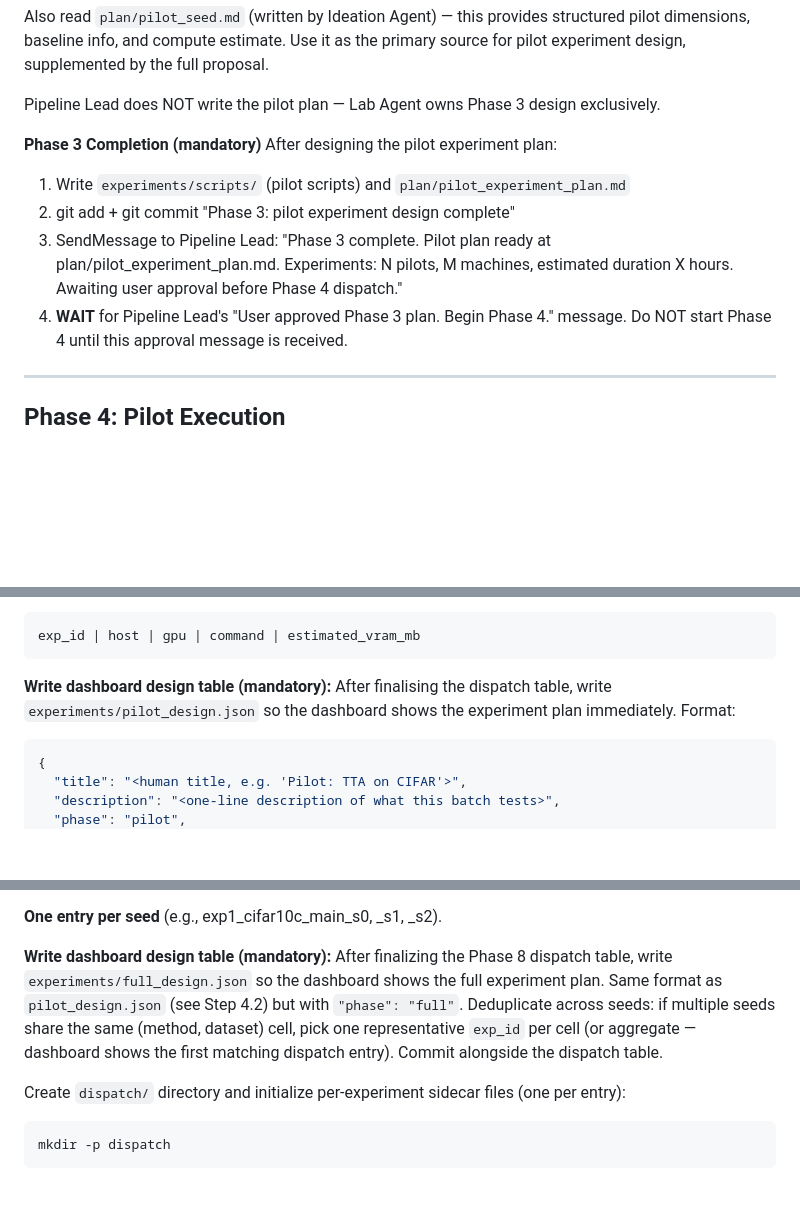
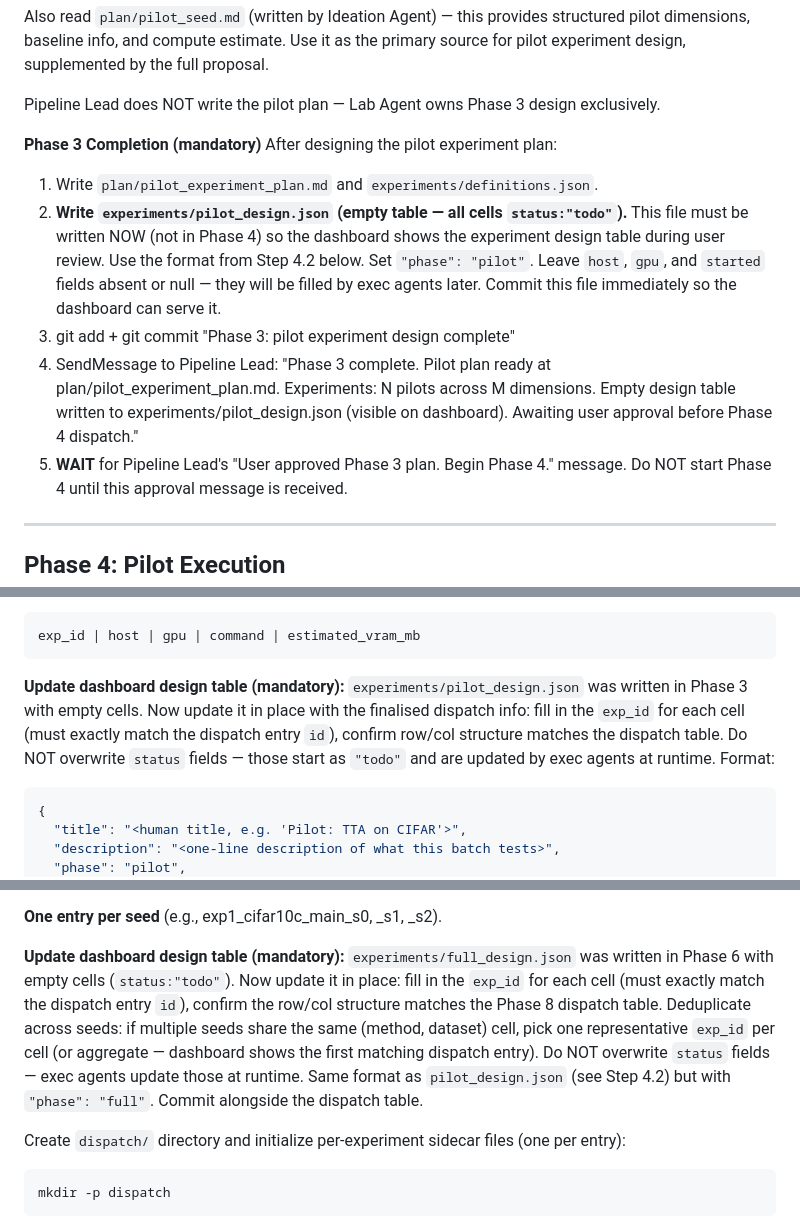
Before and after one commit to Linwei94/claude-auto-research, a Markdown page: skills/lab/SKILL.md, 3 parts joined by grey strips. Drawn GitHub-style; blank space fills up the shorter version.

````diff
--- a/skills/lab/SKILL.md
+++ b/skills/lab/SKILL.md
@@ -86,13 +86,17 @@ Pipeline Lead does NOT write the pilot plan — Lab Agent owns Phase 3 design ex
 
 **Phase 3 Completion (mandatory)**
 After designing the pilot experiment plan:
-1. Write `experiments/scripts/` (pilot scripts) and `plan/pilot_experiment_plan.md`
-2. git add + git commit "Phase 3: pilot experiment design complete"
-3. SendMessage to Pipeline Lead:
+1. Write `plan/pilot_experiment_plan.md` and `experiments/definitions.json`.
+2. **Write `experiments/pilot_design.json` (empty table — all cells `status:"todo"`).**
+   This file must be written NOW (not in Phase 4) so the dashboard shows the experiment design table during user review.
+   Use the format from Step 4.2 below. Set `"phase": "pilot"`. Leave `host`, `gpu`, and `started` fields absent or null — they will be filled by exec agents later.
+   Commit this file immediately so the dashboard can serve it.
+3. git add + git commit "Phase 3: pilot experiment design complete"
+4. SendMessage to Pipeline Lead:
    "Phase 3 complete. Pilot plan ready at plan/pilot_experiment_plan.md.
-   Experiments: N pilots, M machines, estimated duration X hours.
+   Experiments: N pilots across M dimensions. Empty design table written to experiments/pilot_design.json (visible on dashboard).
    Awaiting user approval before Phase 4 dispatch."
-4. **WAIT** for Pipeline Lead's "User approved Phase 3 plan. Begin Phase 4." message.
+5. **WAIT** for Pipeline Lead's "User approved Phase 3 plan. Begin Phase 4." message.
    Do NOT start Phase 4 until this approval message is received.
 
 ---
@@ -230,7 +234,7 @@ Create a dispatch table:
 exp_id | host | gpu | command | estimated_vram_mb
 ```
 
-**Write dashboard design table (mandatory):** After finalising the dispatch table, write `experiments/pilot_design.json` so the dashboard shows the experiment plan immediately. Format:
+**Update dashboard design table (mandatory):** `experiments/pilot_design.json` was written in Phase 3 with empty cells. Now update it in place with the finalised dispatch info: fill in the `exp_id` for each cell (must exactly match the dispatch entry `id`), confirm row/col structure matches the dispatch table. Do NOT overwrite `status` fields — those start as `"todo"` and are updated by exec agents at runtime. Format:
 ```json
 {
   "title": "<human title, e.g. 'Pilot: TTA on CIFAR'>",
@@ -584,7 +588,7 @@ For each experiment × seed combination:
 
 **One entry per seed** (e.g., exp1_cifar10c_main_s0, _s1, _s2).
 
-**Write dashboard design table (mandatory):** After finalizing the Phase 8 dispatch table, write `experiments/full_design.json` so the dashboard shows the full experiment plan. Same format as `pilot_design.json` (see Step 4.2) but with `"phase": "full"`. Deduplicate across seeds: if multiple seeds share the same (method, dataset) cell, pick one representative `exp_id` per cell (or aggregate — dashboard shows the first matching dispatch entry). Commit alongside the dispatch table.
+**Update dashboard design table (mandatory):** `experiments/full_design.json` was written in Phase 6 with empty cells (`status:"todo"`). Now update it in place: fill in the `exp_id` for each cell (must exactly match the dispatch entry `id`), confirm the row/col structure matches the Phase 8 dispatch table. Deduplicate across seeds: if multiple seeds share the same (method, dataset) cell, pick one representative `exp_id` per cell (or aggregate — dashboard shows the first matching dispatch entry). Do NOT overwrite `status` fields — exec agents update those at runtime. Same format as `pilot_design.json` (see Step 4.2) but with `"phase": "full"`. Commit alongside the dispatch table.
 
 Create `dispatch/` directory and initialize per-experiment sidecar files (one per entry):
 ```bash
````
Also changed, not shown: skills/pipeline/SKILL.md (+17 -7 lines), 1 other file.
